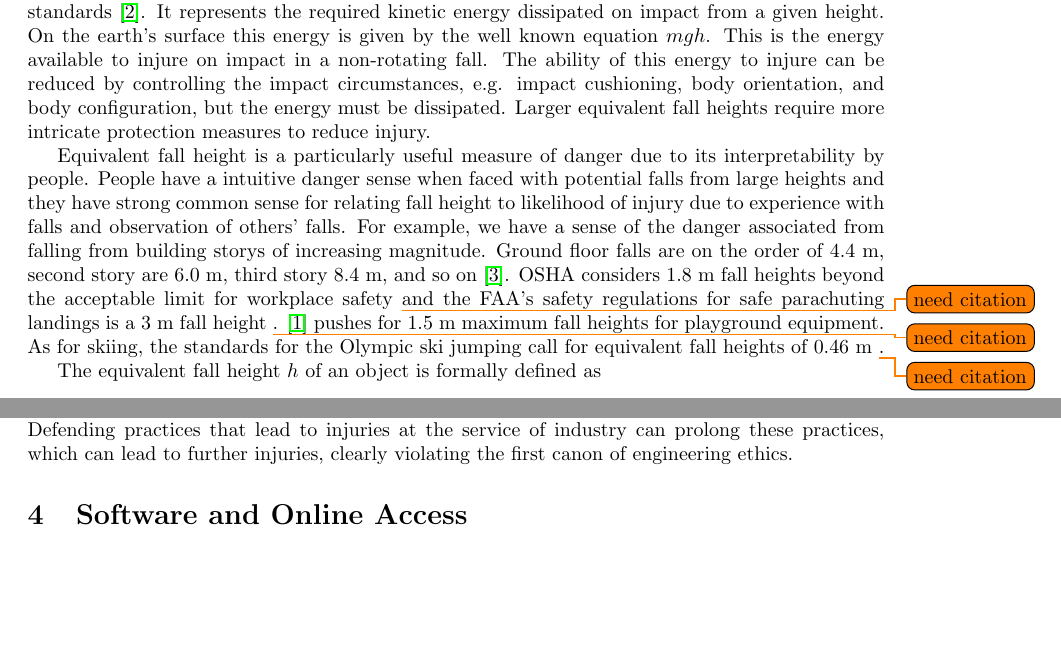
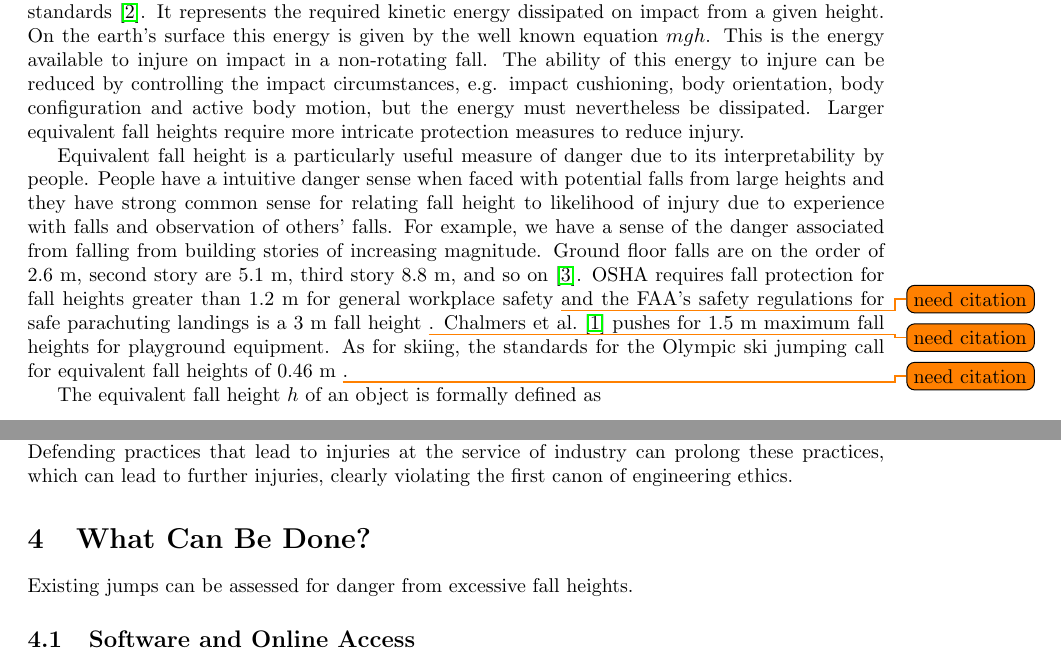
Before and after one commit to mechmotum/ski-analysis-paper, a LaTeX paper (main.tex): two parts of pages 3 and 8 of 13, joined at a grey line, cut so that both start at the same text, the shorter picture padded with empty space. Compiled offline with pdfLaTeX.

Commit message:
Some work.

```diff
--- a/main.tex
+++ b/main.tex
@@ -120,24 +127,25 @@ required kinetic energy dissipated on impact from a given height. On the
 earth's surface this energy is given by the well known equation $mgh$. This is
 the energy available to injure on impact in a non-rotating fall. The ability of
 this energy to injure can be reduced by controlling the impact circumstances,
-e.g. impact cushioning, body orientation, and body configuration, but the
-energy must be dissipated. Larger equivalent fall heights require more
-intricate protection measures to reduce injury.
+e.g. impact cushioning, body orientation, body configuration and active body
+motion, but the energy must nevertheless be dissipated. Larger equivalent fall
+heights require more intricate protection measures to reduce injury.
 
 Equivalent fall height is a particularly useful measure of danger due to its
 interpretability by people. People have a intuitive danger sense when faced
 with potential falls from large heights and they have strong common sense for
 relating fall height to likelihood of injury due to experience with falls and
 observation of others' falls. For example, we have a sense of the danger
-associated from falling from building storys of increasing magnitude. Ground
-floor falls are on the order of 4.4~\si{\meter}, second story are
-6.0~\si{\meter}, third story 8.4~\si{\meter}, and so on~\cite{Vish2005}. OSHA
-considers 1.8~\si{\meter} fall heights beyond the acceptable limit for
-workplace safety~\todo{need citation} and the FAA's safety regulations for safe
-parachuting landings is a 3~\si{\meter} fall height~\todo{need citation}.
-\cite{Chalmers1996} pushes for 1.5~\si{\meter} maximum fall heights for
-playground equipment. As for skiing, the standards for the Olympic ski jumping
-call for equivalent fall heights of 0.46~\si{\meter}~\todo{need citation}.
+associated from falling from building stories of increasing magnitude. Ground
+floor falls are on the order of 2.6~\si{\meter}, second story are
+5.1~\si{\meter}, third story 8.8~\si{\meter}, and so on~\cite{Vish2005}. OSHA
+requires fall protection for fall heights greater than 1.2~\si{\meter} for
+general workplace safety~\todo{need citation} and the FAA's safety regulations
+for safe parachuting landings is a 3~\si{\meter} fall height~\todo{need
+citation}.  Chalmers et al.~\cite{Chalmers1996} pushes for 1.5~\si{\meter}
+maximum fall heights for playground equipment. As for skiing, the standards for
+the Olympic ski jumping call for equivalent fall heights of
+0.46~\si{\meter}~\todo{need citation}.
 
 The equivalent fall height $h$ of an object is formally defined as
 %
@@ -355,7 +363,11 @@ classical mechanics. Defending practices that lead to injuries at the service
 of industry can prolong these practices, which can lead to further injuries,
 clearly violating the first canon of engineering ethics.
 
-\section{Software and Online Access}
+\section{What Can Be Done?}
+%
+Existing jumps can be assessed for danger from excessive fall heights.
+
+\subsection{Software and Online Access}
 %
 Previously, we developed software for designing ski jumps with a constant
 equivalent fall height~\cite{Moore2018}. The software comprises of a general
```
Also changed, not shown: main.tex (23 more changed lines).
